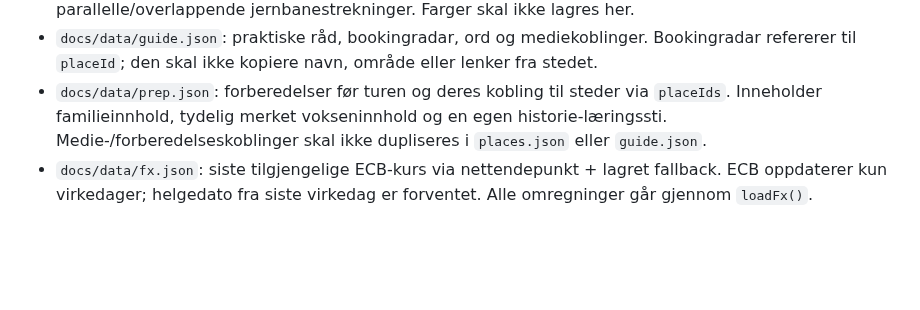
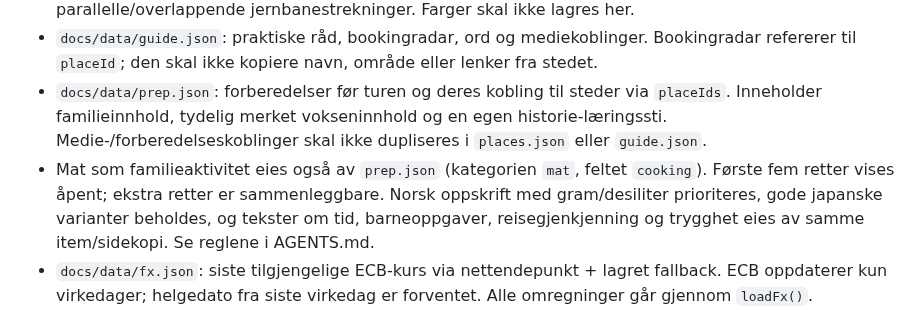
Before and after one commit to MKarthum/japan-2027, a Markdown page: START_HERE.md, the part around the change. Rendered like a GitHub page; blank space fills up the shorter version.

Commit message:
Document and validate child-friendly Japanese cooking content contracts

```diff
--- a/START_HERE.md
+++ b/START_HERE.md
@@ -57,6 +57,7 @@ Skriv slik at både barn og voksne uten Japan-kunnskap forstår innholdet. Forkl
 - `docs/data/route-geometry.json`: kun fysisk rutegeometri og visuelle spor-offsets for parallelle/overlappende jernbanestrekninger. Farger skal ikke lagres her.
 - `docs/data/guide.json`: praktiske råd, bookingradar, ord og mediekoblinger. Bookingradar refererer til `placeId`; den skal ikke kopiere navn, område eller lenker fra stedet.
 - `docs/data/prep.json`: forberedelser før turen og deres kobling til steder via `placeIds`. Inneholder familieinnhold, tydelig merket vokseninnhold og en egen historie-læringssti. Medie-/forberedelseskoblinger skal ikke dupliseres i `places.json` eller `guide.json`.
+- Mat som familieaktivitet eies også av `prep.json` (kategorien `mat`, feltet `cooking`). Første fem retter vises åpent; ekstra retter er sammenleggbare. Norsk oppskrift med gram/desiliter prioriteres, gode japanske varianter beholdes, og tekster om tid, barneoppgaver, reisegjenkjenning og trygghet eies av samme item/sidekopi. Se reglene i AGENTS.md.
 - `docs/data/fx.json`: siste tilgjengelige ECB-kurs via nettendepunkt + lagret fallback. ECB oppdaterer kun virkedager; helgedato fra siste virkedag er forventet. Alle omregninger går gjennom `loadFx()`.
 - `docs/data/passes.json`: kandidater for togpass, aktivitets-/transportpass og kombipakker. Synlig side viser bare kort status og når de bør vurderes; detaljert match mot planen ligger i samme datafil for senere re-evaluering.
 - `docs/data/drones.json`: offisielt kontrollert droneguide for Japan, med modeller, regulering, turistkrav og område-/flysjekk. Registrerings-ID, serienummer og personopplysninger skal ikke publiseres.
```
